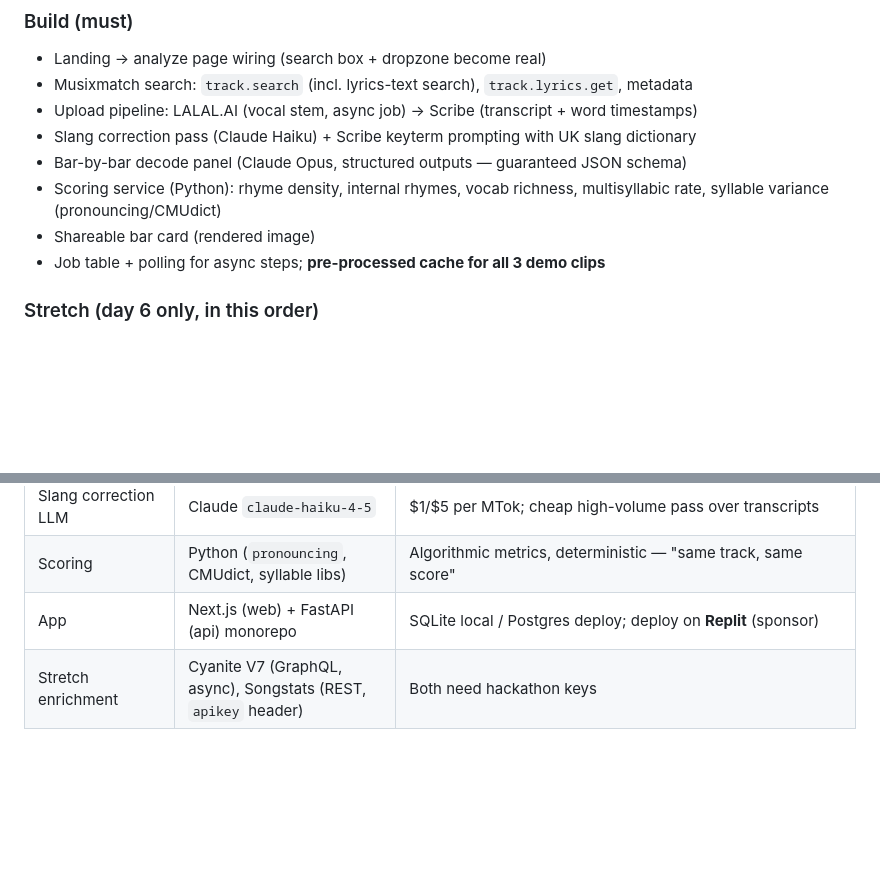
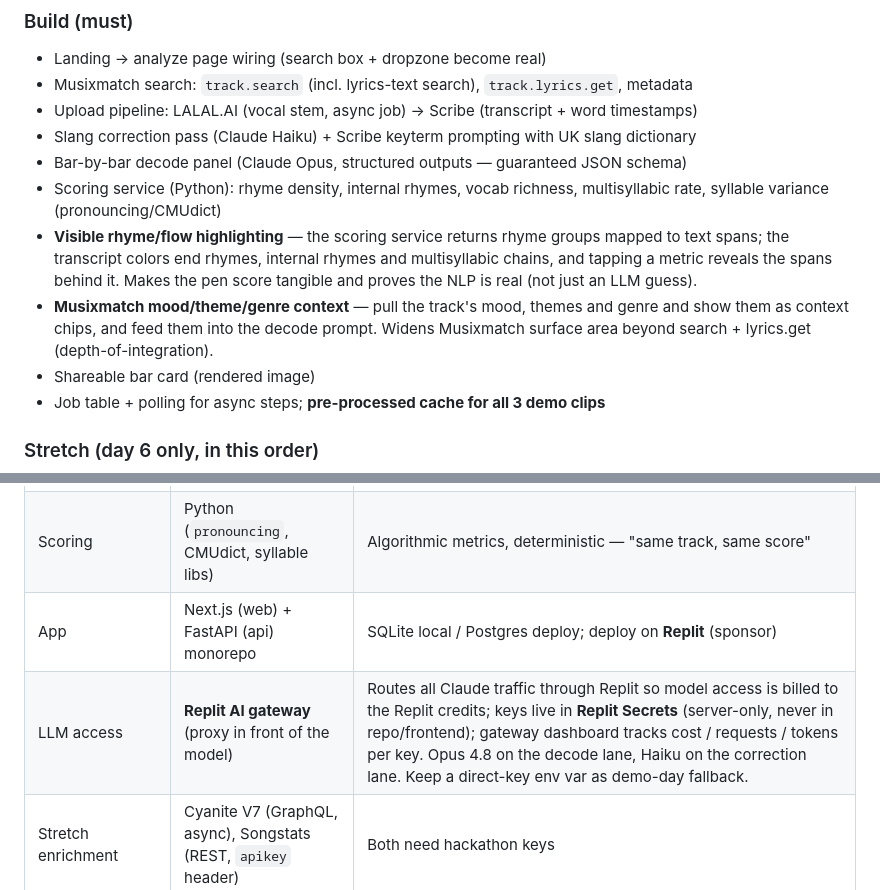
Before and after one commit to daraijaola/16-lab, a Markdown page: musicathon_build_plan.md, 2 parts joined by grey strips. Rendered like a GitHub page; blank space fills up the shorter version.

Commit message:
Plan: add rhyme-highlighting + Musixmatch mood/theme features, Replit AI gateway
Folds two demo-differentiating features into the must-build scope:
- Visible rhyme/flow highlighting in the transcript (makes the pen score
  tangible, proves the scoring NLP is real)
- Musixmatch mood/theme/genre context chips fed into the decode prompt
  (widens Musixmatch API surface beyond search + lyrics.get)

Records the backend LLM access path: Claude routed through a Replit AI
gateway billed to Replit credits, keys in Replit Secrets (server-only),
gateway dashboard for cost/token telemetry, Opus 4.8 on decode + Haiku
on correction, with a direct-key fallback for demo day.

https://claude.ai/code/session_01Tyx79TwtRryCWHpeAAGND5

```diff
--- a/musicathon_build_plan.md
+++ b/musicathon_build_plan.md
@@ -56,6 +56,13 @@ truth for released tracks, novelty-verifier for freestyles.
 - Bar-by-bar decode panel (Claude Opus, structured outputs — guaranteed JSON schema)
 - Scoring service (Python): rhyme density, internal rhymes, vocab richness,
   multisyllabic rate, syllable variance (pronouncing/CMUdict)
+- **Visible rhyme/flow highlighting** — the scoring service returns rhyme groups
+  mapped to text spans; the transcript colors end rhymes, internal rhymes and
+  multisyllabic chains, and tapping a metric reveals the spans behind it. Makes
+  the pen score tangible and proves the NLP is real (not just an LLM guess).
+- **Musixmatch mood/theme/genre context** — pull the track's mood, themes and
+  genre and show them as context chips, and feed them into the decode prompt.
+  Widens Musixmatch surface area beyond search + lyrics.get (depth-of-integration).
 - Shareable bar card (rendered image)
 - Job table + polling for async steps; **pre-processed cache for all 3 demo clips**
 
@@ -79,6 +86,7 @@ truth for released tracks, novelty-verifier for freestyles.
 | Slang correction LLM | Claude `claude-haiku-4-5` | $1/$5 per MTok; cheap high-volume pass over transcripts |
 | Scoring | Python (`pronouncing`, CMUdict, syllable libs) | Algorithmic metrics, deterministic — "same track, same score" |
 | App | Next.js (web) + FastAPI (api) monorepo | SQLite local / Postgres deploy; deploy on **Replit** (sponsor) |
+| LLM access | **Replit AI gateway** (proxy in front of the model) | Routes all Claude traffic through Replit so model access is billed to the Replit credits; keys live in **Replit Secrets** (server-only, never in repo/frontend); gateway dashboard tracks cost / requests / tokens per key. Opus 4.8 on the decode lane, Haiku on the correction lane. Keep a direct-key env var as demo-day fallback. |
 | Stretch enrichment | Cyanite V7 (GraphQL, async), Songstats (REST, `apikey` header) | Both need hackathon keys |
 
 OpenAI is dropped from the stack: Scribe is sponsor-deep, removes the 25MB
```
